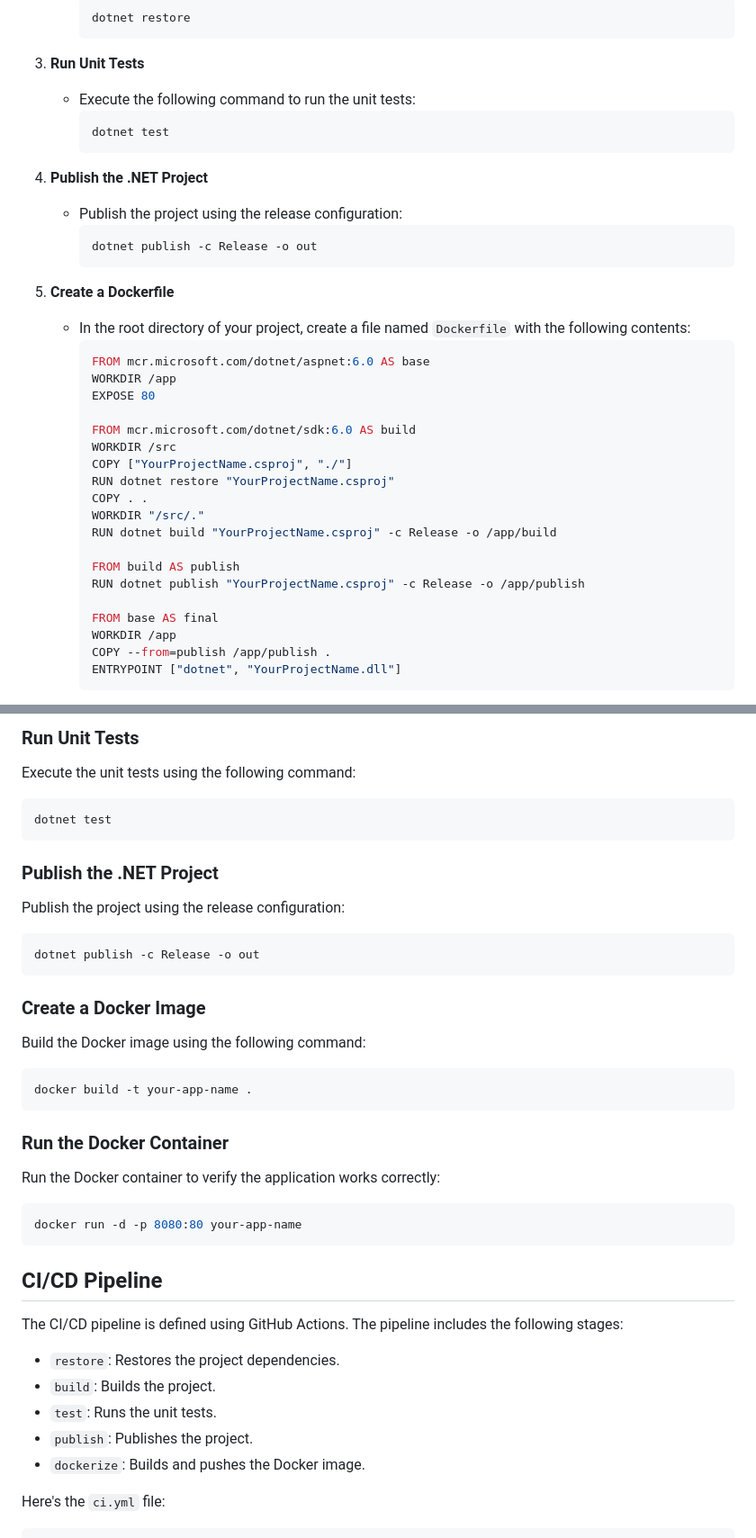
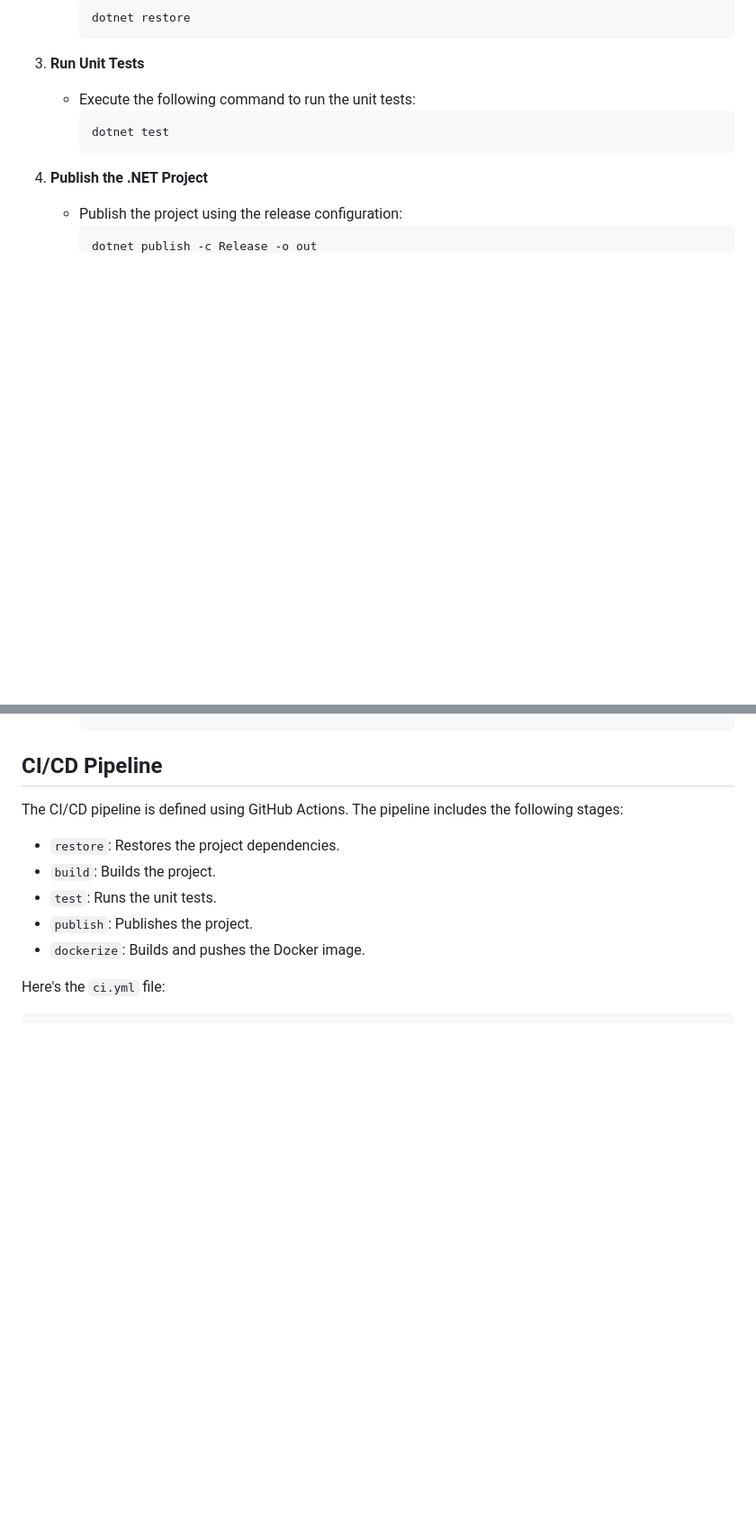
Before and after one commit to raphgm/spring-react-example, a Markdown page: README.md, 2 parts joined by grey strips. Shown at 90% size. Drawn GitHub-style; blank space fills up the shorter version.

````diff
--- a/README.md
+++ b/README.md
@@ -323,27 +322,3 @@ Got it! Let's set up a GitHub Actions workflow for your CI/CD pipeline. We'll fo
      dotnet publish -c Release -o out
      ```
 
-5. **Create a Dockerfile**
-   - In the root directory of your project, create a file named `Dockerfile` with the following contents:
-     ```dockerfile
-     FROM mcr.microsoft.com/dotnet/aspnet:6.0 AS base
-     WORKDIR /app
-     EXPOSE 80
-
-     FROM mcr.microsoft.com/dotnet/sdk:6.0 AS build
-     WORKDIR /src
-     COPY ["YourProjectName.csproj", "./"]
-     RUN dotnet restore "YourProjectName.csproj"
-     COPY . .
-     WORKDIR "/src/."
-     RUN dotnet build "YourProjectName.csproj" -c Release -o /app/build
-
-     FROM build AS publish
-     RUN dotnet publish "YourProjectName.csproj" -c Release -o /app/publish
-
-     FROM base AS final
-     WORKDIR /app
-     COPY --from=publish /app/publish .
-     ENTRYPOINT ["dotnet", "YourProjectName.dll"]
-     ```
-
@@ -441,34 +325,3 @@ dotnet restore
-### Run Unit Tests
-
-Execute the unit tests using the following command:
-
-```sh
-dotnet test
-```
-
-### Publish the .NET Project
-
-Publish the project using the release configuration:
-
-```sh
-dotnet publish -c Release -o out
-```
-
-### Create a Docker Image
-
-Build the Docker image using the following command:
-
-```sh
-docker build -t your-app-name .
-```
-
-### Run the Docker Container
-
-Run the Docker container to verify the application works correctly:
-
-```sh
-docker run -d -p 8080:80 your-app-name
-```
 
 ## CI/CD Pipeline
 
````
Also changed, not shown: other parts of README.md (+0 -98 lines).
